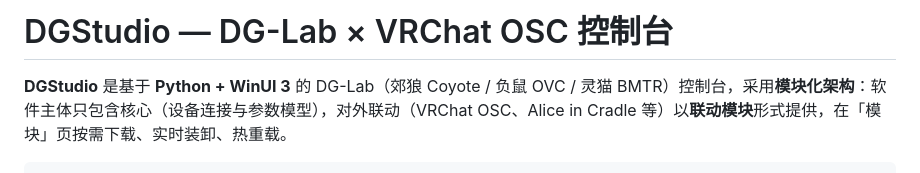
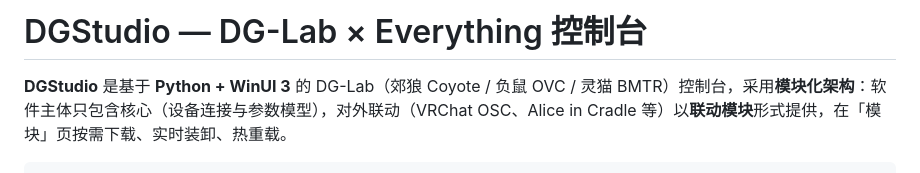
Before and after one commit to KelierAndes/DG-Lab-Studio, a Markdown page: README.md, the part around the change. Drawn GitHub-style.

Commit message:
Update project title in README

```diff
--- a/README.md
+++ b/README.md
@@ -1,4 +1,4 @@
-# DGStudio — DG-Lab × VRChat OSC 控制台
+# DGStudio — DG-Lab × Everything 控制台
 
 **DGStudio** 是基于 **Python + WinUI 3** 的 DG-Lab（郊狼 Coyote / 负鼠 OVC / 灵猫 BMTR）控制台，采用**模块化架构**：软件主体只包含核心（设备连接与参数模型），对外联动（VRChat OSC、Alice in Cradle 等）以**联动模块**形式提供，在「模块」页按需下载、实时装卸、热重载。
 
```
